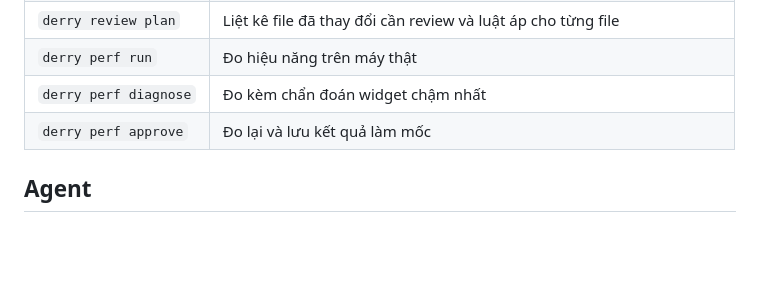
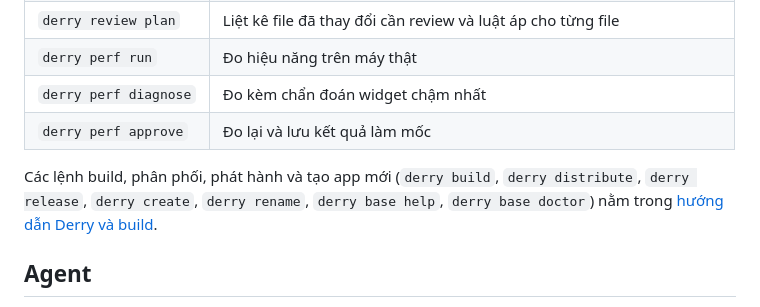
Before and after one commit to Peeky2000/bloc_cubit_base, a Markdown page: docs/guides/ai-toolbox.md, the part around the change. Rendered like a GitHub page; blank space fills up the shorter version.

Commit message:
docs: cover every derry command from the AI toolbox and build guide
Co-Authored-By: Claude Opus 5.5 <noreply@anthropic.com>

```diff
--- a/docs/guides/ai-toolbox.md
+++ b/docs/guides/ai-toolbox.md
@@ -70,6 +70,11 @@ Chạy trong terminal. Danh sách đầy đủ: `derry ls -d`.
 | `derry perf run` | Đo hiệu năng trên máy thật |
 | `derry perf diagnose` | Đo kèm chẩn đoán widget chậm nhất |
 | `derry perf approve` | Đo lại và lưu kết quả làm mốc |
+
+Các lệnh build, phân phối, phát hành và tạo app mới (`derry build`,
+`derry distribute`, `derry release`, `derry create`, `derry rename`,
+`derry base help`, `derry base doctor`) nằm trong
+[hướng dẫn Derry và build](use-derry-and-build.md).
 
 ## Agent
 
```
Also changed, not shown: docs/guides/use-derry-and-build.md (+1 -0 lines).
